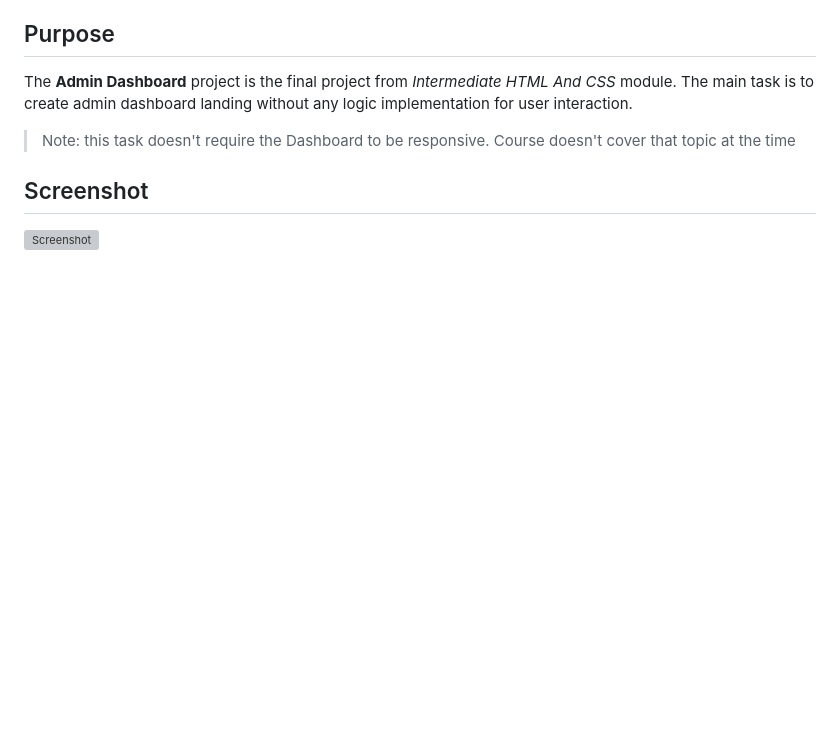
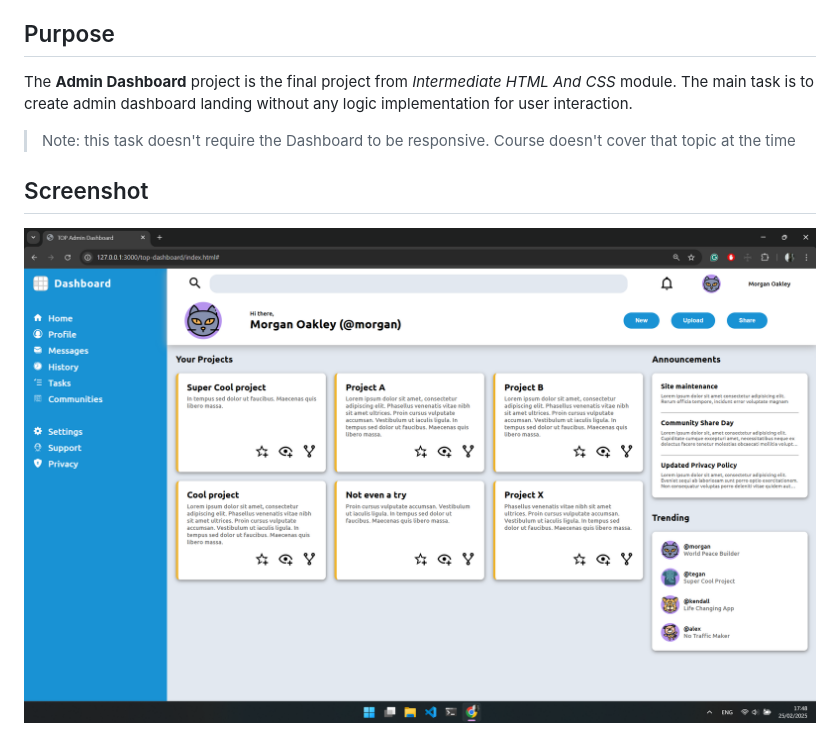
Before and after one commit to yurii-ruban/top-dashboard, a Markdown page: README.md, the part around the change. Drawn GitHub-style; pictures changed too: img/Screenshot.png (added); blank space fills up the shorter version; grey boxes are pictures that could not be loaded.

Commit message:
feat: Add screenshot to README

```diff
--- a/README.md
+++ b/README.md
@@ -18,4 +18,4 @@ The **Admin Dashboard** project is the final project from <em>Intermediate HTML
 > Note: this task doesn't require the Dashboard to be responsive. Course doesn't cover that topic at the time
 
 ## Screenshot
-![Screenshot]()
+![Screenshot](./img/Screenshot.png)
```
